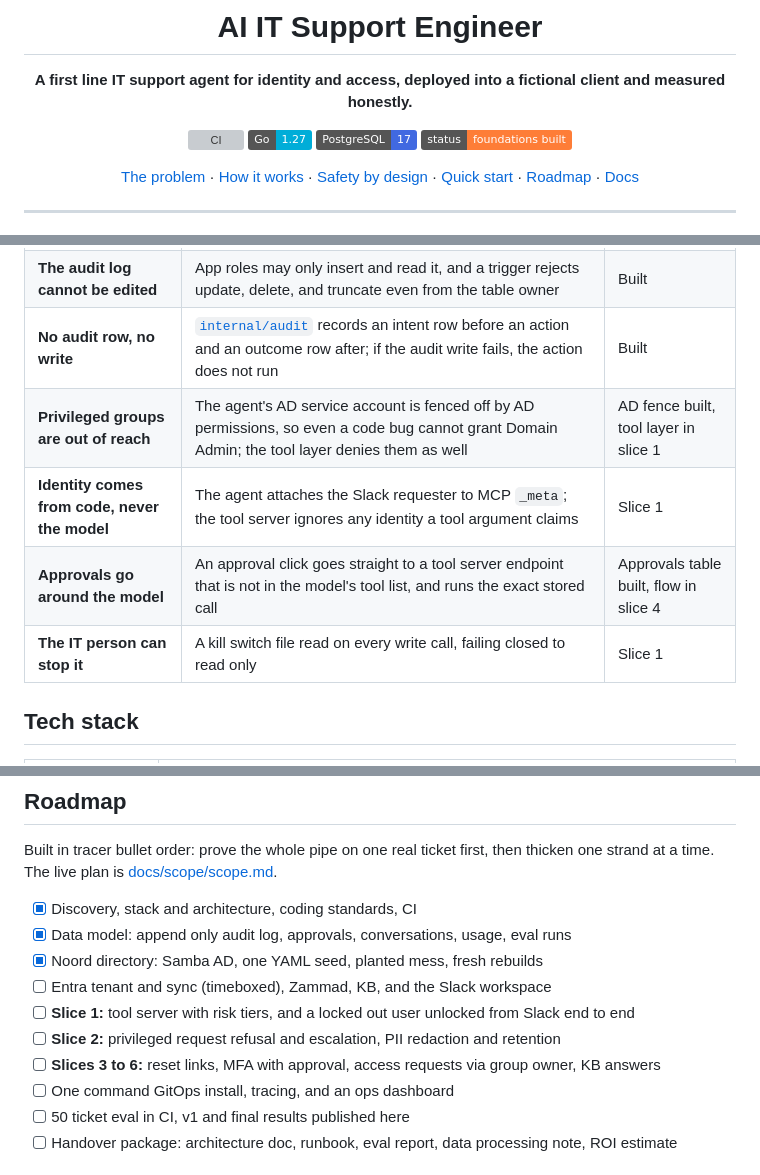
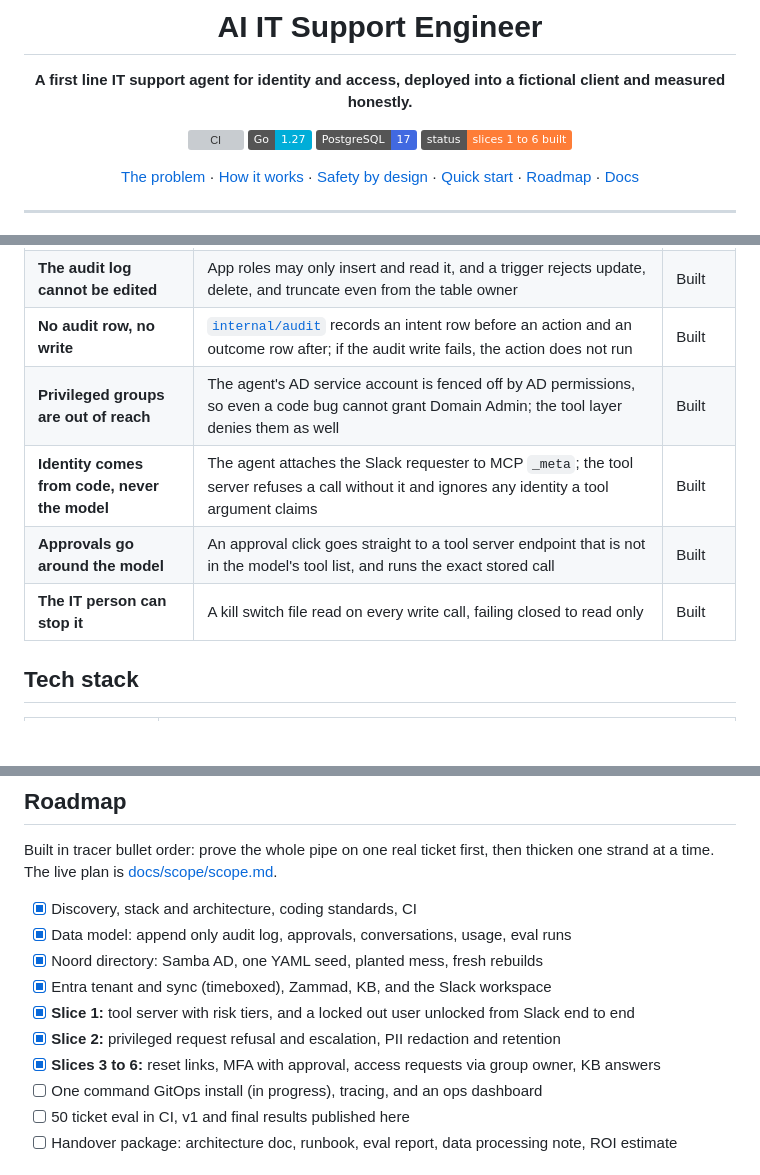
Before and after one commit to toyinogun/AIITsupport, a Markdown page: README.md, 3 parts joined by grey strips. GitHub-like rendering; badges without logos; blank space fills up the shorter version; grey boxes are pictures that could not be loaded.

Commit message:
docs: sync README roadmap and safety table with scope

```diff
--- a/README.md
+++ b/README.md
@@ -7,7 +7,7 @@
 [![CI](https://github.com/toyinogun/AIITsupport/actions/workflows/ci.yml/badge.svg?branch=main)](https://github.com/toyinogun/AIITsupport/actions/workflows/ci.yml)
 ![Go](https://img.shields.io/badge/Go-1.27-00ADD8?logo=go&logoColor=white)
 ![PostgreSQL](https://img.shields.io/badge/PostgreSQL-17-4169E1?logo=postgresql&logoColor=white)
-![Status](https://img.shields.io/badge/status-foundations%20built-orange)
+![Status](https://img.shields.io/badge/status-slices%201%20to%206%20built-orange)
 
 [The problem](#the-problem) · [How it works](#how-it-works) · [Safety by design](#safety-by-design) · [Quick start](#quick-start) · [Roadmap](#roadmap) · [Docs](#documentation)
 
@@ -92,10 +92,10 @@ The safety claims do not rest on the prompt. Each one is enforced by code, the d
 | **The agent never holds client credentials** | Separate process and network boundary; a depguard lint rule *and* [`cmd/agent/boundary_test.go`](cmd/agent/boundary_test.go) fail the build if the agent imports a client system package | Built |
 | **The audit log cannot be edited** | App roles may only insert and read it, and a trigger rejects update, delete, and truncate even from the table owner | Built |
 | **No audit row, no write** | [`internal/audit`](internal/audit) records an intent row before an action and an outcome row after; if the audit write fails, the action does not run | Built |
-| **Privileged groups are out of reach** | The agent's AD service account is fenced off by AD permissions, so even a code bug cannot grant Domain Admin; the tool layer denies them as well | AD fence built, tool layer in slice 1 |
-| **Identity comes from code, never the model** | The agent attaches the Slack requester to MCP `_meta`; the tool server ignores any identity a tool argument claims | Slice 1 |
-| **Approvals go around the model** | An approval click goes straight to a tool server endpoint that is not in the model's tool list, and runs the exact stored call | Approvals table built, flow in slice 4 |
-| **The IT person can stop it** | A kill switch file read on every write call, failing closed to read only | Slice 1 |
+| **Privileged groups are out of reach** | The agent's AD service account is fenced off by AD permissions, so even a code bug cannot grant Domain Admin; the tool layer denies them as well | Built |
+| **Identity comes from code, never the model** | The agent attaches the Slack requester to MCP `_meta`; the tool server refuses a call without it and ignores any identity a tool argument claims | Built |
+| **Approvals go around the model** | An approval click goes straight to a tool server endpoint that is not in the model's tool list, and runs the exact stored call | Built |
+| **The IT person can stop it** | A kill switch file read on every write call, failing closed to read only | Built |
 
 ## Tech stack
 
@@ -190,11 +190,11 @@ Built in tracer bullet order: prove the whole pipe on one real ticket first, the
 - [x] Discovery, stack and architecture, coding standards, CI
 - [x] Data model: append only audit log, approvals, conversations, usage, eval runs
 - [x] Noord directory: Samba AD, one YAML seed, planted mess, fresh rebuilds
-- [ ] Entra tenant and sync (timeboxed), Zammad, KB, and the Slack workspace
-- [ ] **Slice 1:** tool server with risk tiers, and a locked out user unlocked from Slack end to end
-- [ ] **Slice 2:** privileged request refusal and escalation, PII redaction and retention
-- [ ] **Slices 3 to 6:** reset links, MFA with approval, access requests via group owner, KB answers
-- [ ] One command GitOps install, tracing, and an ops dashboard
+- [x] Entra tenant and sync (timeboxed), Zammad, KB, and the Slack workspace
+- [x] **Slice 1:** tool server with risk tiers, and a locked out user unlocked from Slack end to end
+- [x] **Slice 2:** privileged request refusal and escalation, PII redaction and retention
+- [x] **Slices 3 to 6:** reset links, MFA with approval, access requests via group owner, KB answers
+- [ ] One command GitOps install (in progress), tracing, and an ops dashboard
 - [ ] 50 ticket eval in CI, v1 and final results published here
 - [ ] Handover package: architecture doc, runbook, eval report, data processing note, ROI estimate
 
```
Also changed, not shown: other parts of README.md (+1 -1 lines).
